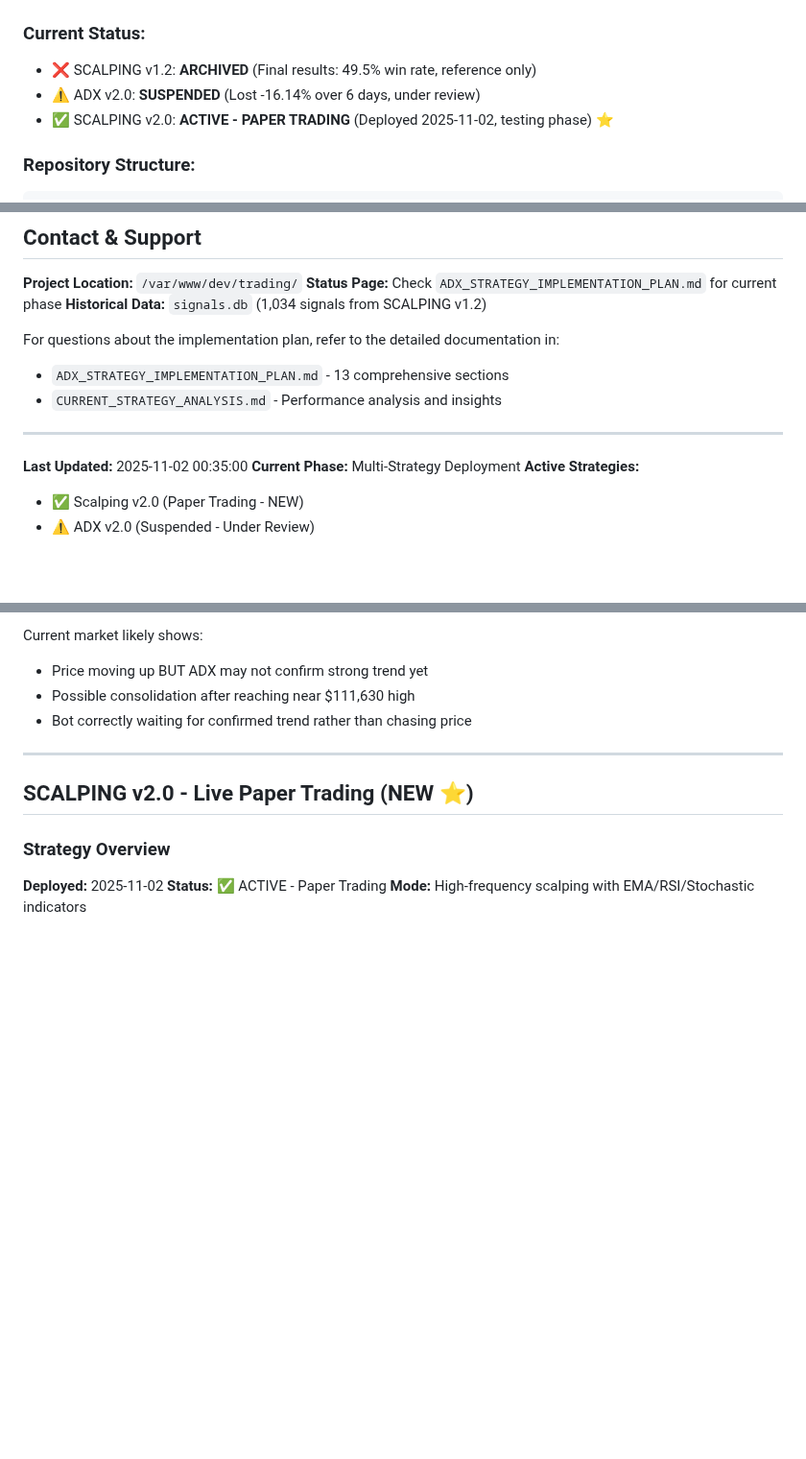
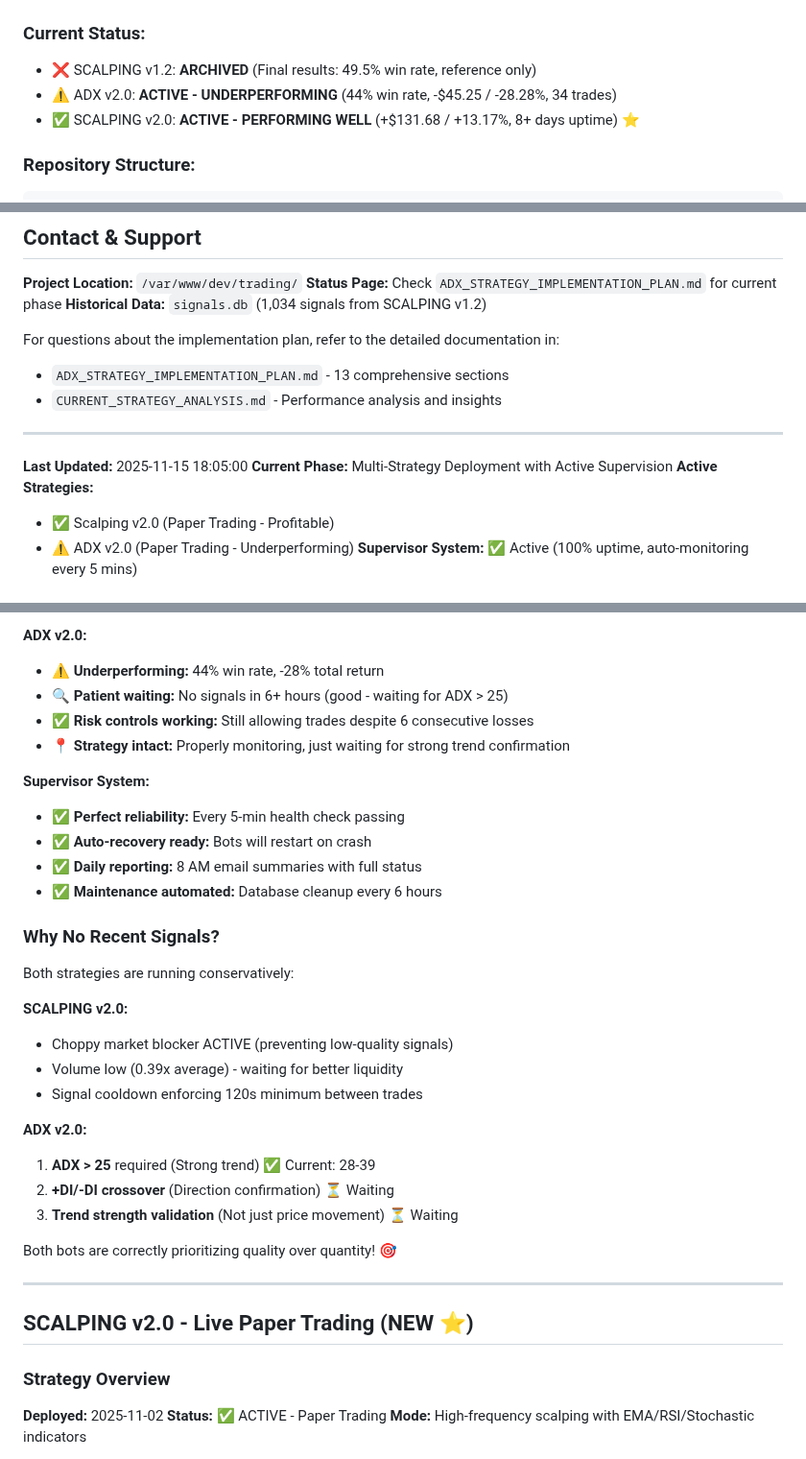
Before and after one commit to infornet1/trading, a Markdown page: README.md, 3 parts joined by grey strips. Shown at 96% size. Drawn GitHub-style; blank space fills up the shorter version.

````diff
--- a/README.md
+++ b/README.md
@@ -20,8 +20,8 @@ This project contains THREE trading strategies for Bitcoin:
 
 ### Current Status:
 - ❌ SCALPING v1.2: **ARCHIVED** (Final results: 49.5% win rate, reference only)
-- ⚠️ ADX v2.0: **SUSPENDED** (Lost -16.14% over 6 days, under review)
-- ✅ SCALPING v2.0: **ACTIVE - PAPER TRADING** (Deployed 2025-11-02, testing phase) ⭐
+- ⚠️ ADX v2.0: **ACTIVE - UNDERPERFORMING** (44% win rate, -$45.25 / -28.28%, 34 trades)
+- ✅ SCALPING v2.0: **ACTIVE - PERFORMING WELL** (+$131.68 / +13.17%, 8+ days uptime) ⭐
 
 ### Repository Structure:
 ```
@@ -516,9 +516,10 @@ For questions about the implementation plan, refer to the detailed documentation
 
 ---
 
-**Last Updated:** 2025-11-02 00:35:00
-**Current Phase:** Multi-Strategy Deployment
+**Last Updated:** 2025-11-15 18:05:00
+**Current Phase:** Multi-Strategy Deployment with Active Supervision
 **Active Strategies:**
-- ✅ Scalping v2.0 (Paper Trading - NEW)
-- ⚠️ ADX v2.0 (Suspended - Under Review)
+- ✅ Scalping v2.0 (Paper Trading - Profitable)
+- ⚠️ ADX v2.0 (Paper Trading - Underperforming)
+**Supervisor System:** ✅ Active (100% uptime, auto-monitoring every 5 mins)
 
@@ -586,8 +600,30 @@ The ADX strategy requires specific conditions:
 
-Current market likely shows:
-- Price moving up BUT ADX may not confirm strong trend yet
-- Possible consolidation after reaching near $111,630 high
-- Bot correctly waiting for confirmed trend rather than chasing price
+**ADX v2.0:**
+- ⚠️ **Underperforming:** 44% win rate, -28% total return
+- 🔍 **Patient waiting:** No signals in 6+ hours (good - waiting for ADX > 25)
+- ✅ **Risk controls working:** Still allowing trades despite 6 consecutive losses
+- 📍 **Strategy intact:** Properly monitoring, just waiting for strong trend confirmation
+
+**Supervisor System:**
+- ✅ **Perfect reliability:** Every 5-min health check passing
+- ✅ **Auto-recovery ready:** Bots will restart on crash
+- ✅ **Daily reporting:** 8 AM email summaries with full status
+- ✅ **Maintenance automated:** Database cleanup every 6 hours
+
+### Why No Recent Signals?
+Both strategies are running conservatively:
+
+**SCALPING v2.0:**
+- Choppy market blocker ACTIVE (preventing low-quality signals)
+- Volume low (0.39x average) - waiting for better liquidity
+- Signal cooldown enforcing 120s minimum between trades
+
+**ADX v2.0:**
+1. **ADX > 25** required (Strong trend) ✅ Current: 28-39
+2. **+DI/-DI crossover** (Direction confirmation) ⏳ Waiting
+3. **Trend strength validation** (Not just price movement) ⏳ Waiting
+
+Both bots are correctly prioritizing quality over quantity! 🎯
 
 ---
 
````
Also changed, not shown: other parts of README.md (+61 -48 lines).
